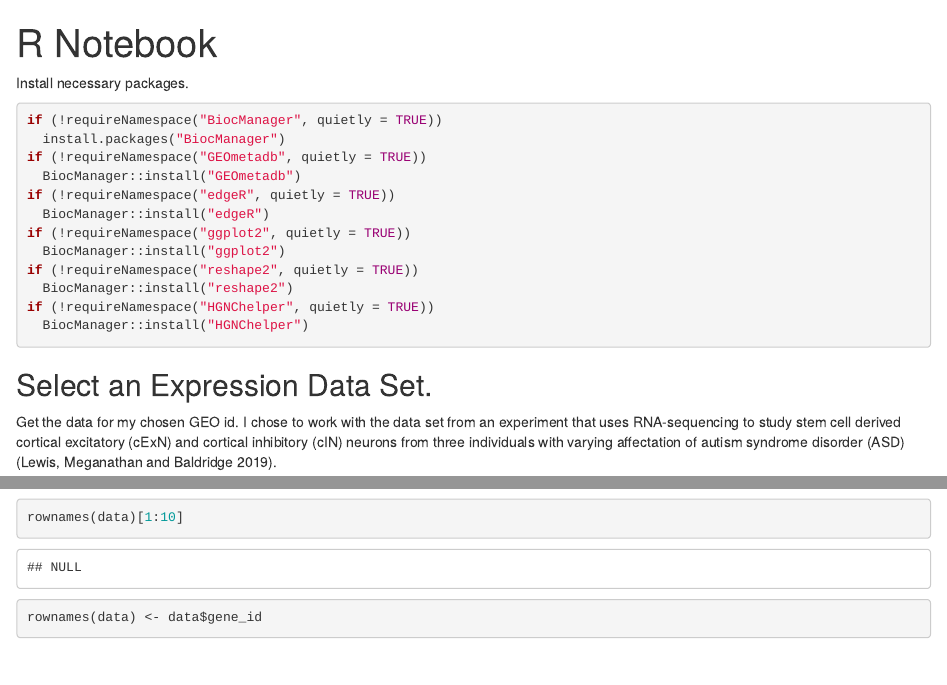
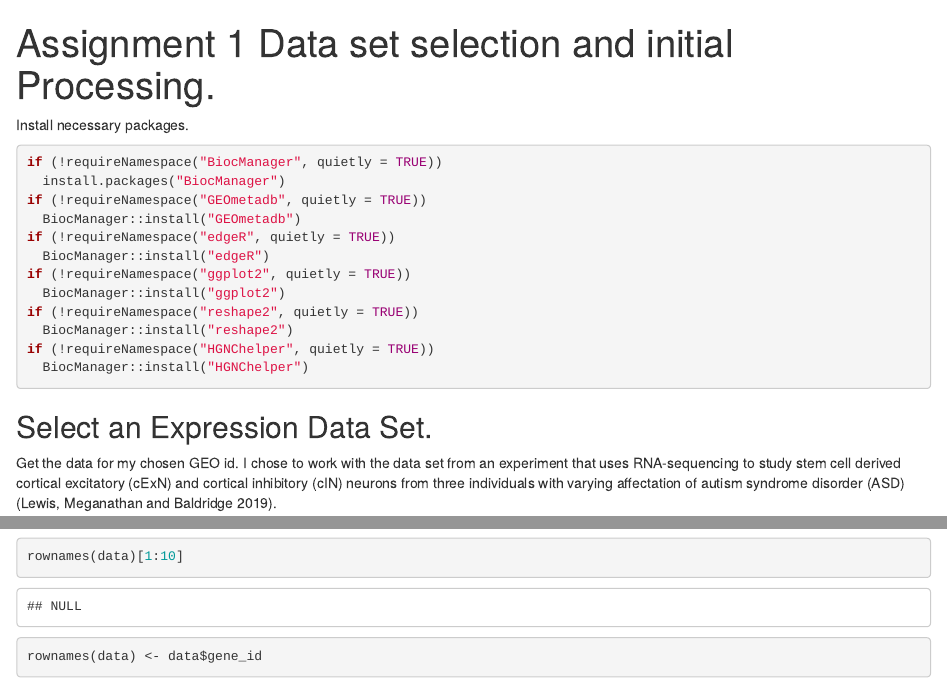
Before and after one commit to bcb420-2021/Michael_Wong, an R Markdown document (a1.rmd): the page in a window 1100 px wide, from its top, and a second part further down, joined at a grey line. Rendered offline with R 4.5, knitr and Pandoc, with nearby package versions; some code elsewhere in the file could not run offline.

Commit message:
Update a1 title

```diff
--- a/a1.rmd
+++ b/a1.rmd
@@ -1,5 +1,5 @@
 ---
-title: "R Notebook"
+title: "Assignment 1 Data set selection and initial Processing."
 output:
   html_document:
     df_print: paged
```
Also changed, not shown: a1.nb.html (added).
